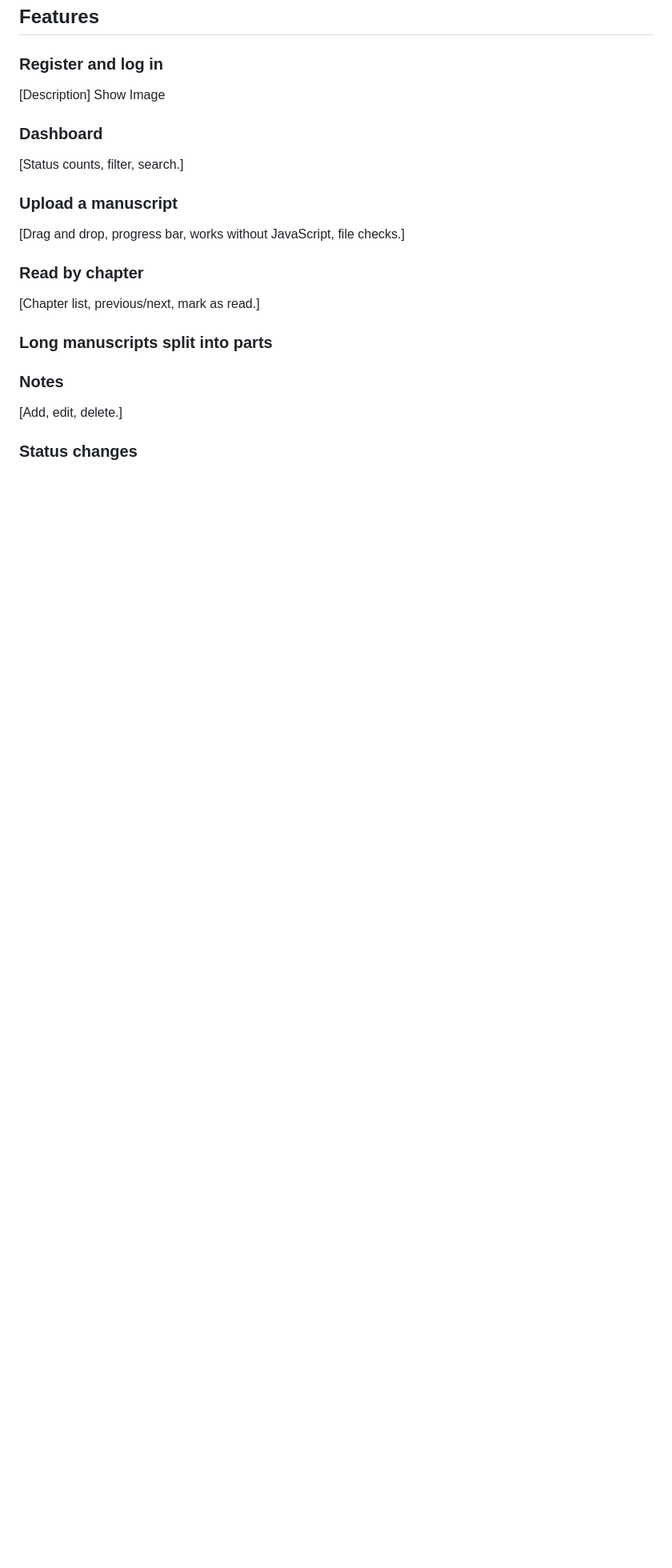
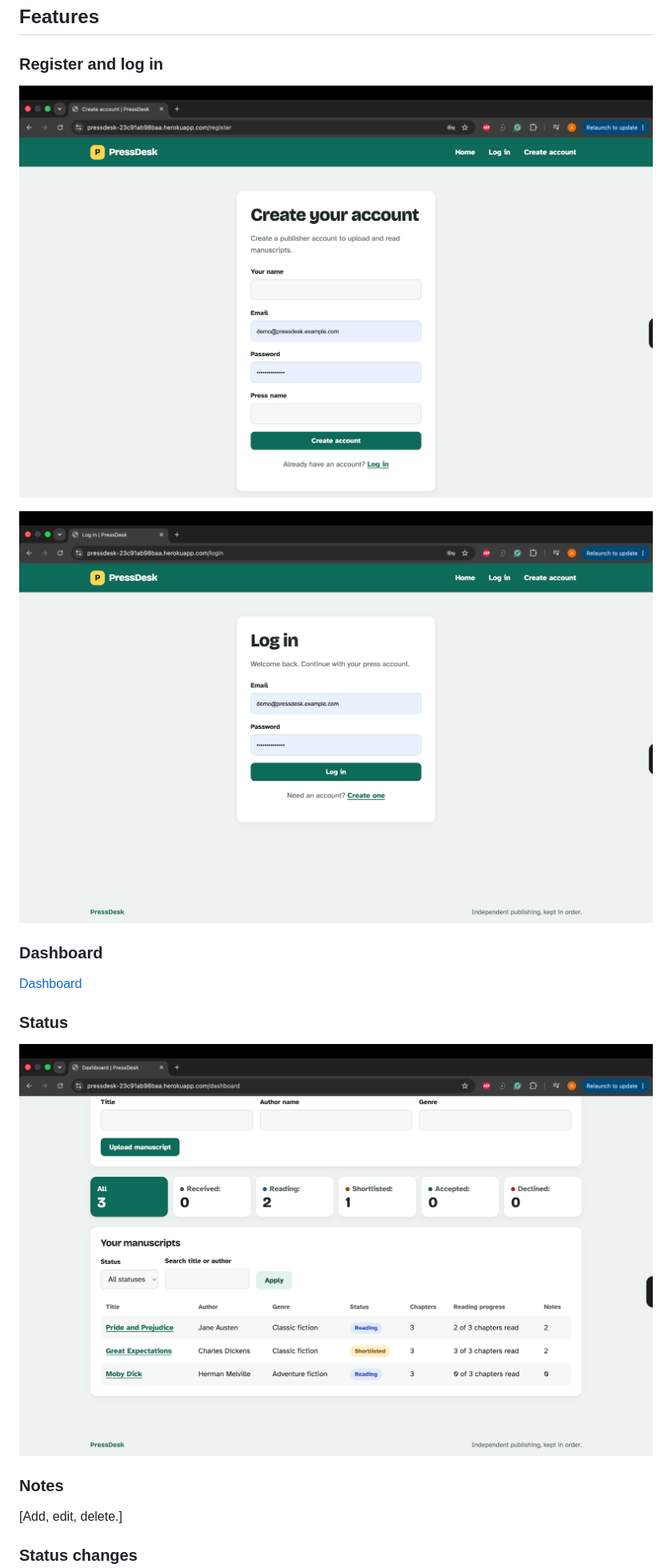
Before and after one commit to zsheerani1/PressDesk, a Markdown page: README.md, the part around the change. Shown at 80% size. GitHub-like rendering; blank space fills up the shorter version.

Commit message:
Revise feature sections and update images
Updated screenshots and section titles in README.

```diff
--- a/README.md
+++ b/README.md
@@ -236,21 +236,18 @@ for as many people as possible, including keyboard and screen reader users.
 
 ### Register and log in
 
-[Description] Show Image
+![Register](assets/screenshots/feature-register.png)
+
+![Log in](assets/screenshots/feature-log-in.png)
 
 ### Dashboard
 
-[Status counts, filter, search.]
+[Dashboard](assets/screenshots/feature-dashboard.png)
 
-### Upload a manuscript
+### Status
 
-[Drag and drop, progress bar, works without JavaScript, file checks.]
+![Status](assets/screenshots/feature-status.png)
 
-### Read by chapter
-
-[Chapter list, previous/next, mark as read.]
-
-### Long manuscripts split into parts
 
 ### Notes
 [Add, edit, delete.]
```
